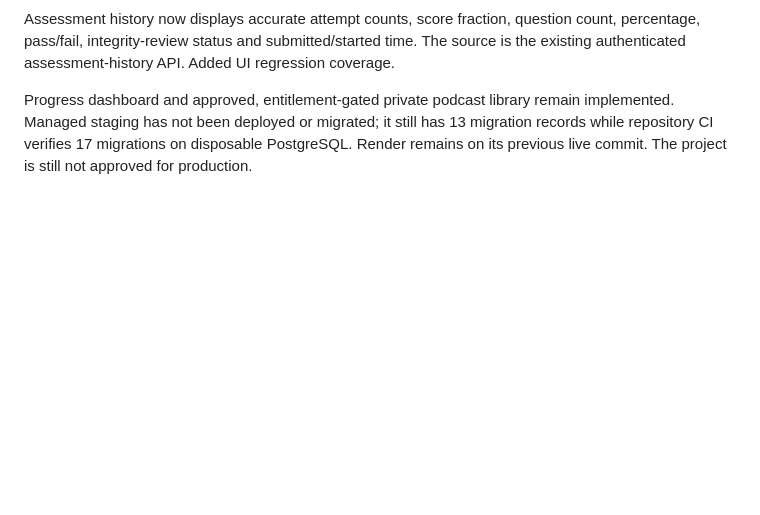
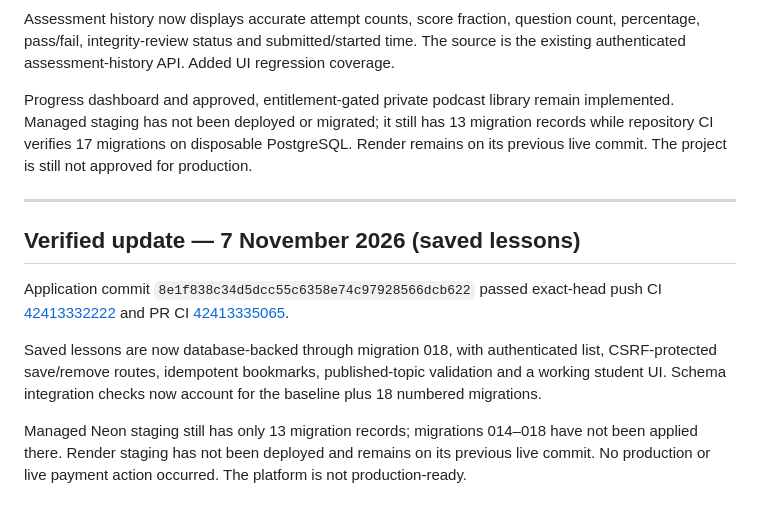
Before and after one commit to JephterAce/Year-1-Tutorial, a Markdown page: secondary-school-platform/STATUS.md, the part around the change. Rendered like a GitHub page; blank space fills up the shorter version.

Commit message:
docs(think-tank): update saved lessons status

```diff
--- a/secondary-school-platform/STATUS.md
+++ b/secondary-school-platform/STATUS.md
@@ -480,3 +480,14 @@ Application commit `199c4e52bfd86050df4058a50593846745434fbd` passed exact-head
 Assessment history now displays accurate attempt counts, score fraction, question count, percentage, pass/fail, integrity-review status and submitted/started time. The source is the existing authenticated assessment-history API. Added UI regression coverage.
 
 Progress dashboard and approved, entitlement-gated private podcast library remain implemented. Managed staging has not been deployed or migrated; it still has 13 migration records while repository CI verifies 17 migrations on disposable PostgreSQL. Render remains on its previous live commit. The project is still not approved for production.
+
+
+---
+
+## Verified update — 7 November 2026 (saved lessons)
+
+Application commit `8e1f838c34d5dcc55c6358e74c97928566dcb622` passed exact-head push CI [42413332222](https://github.com/JephterAce/Year-1-Tutorial/actions/runs/42413332222) and PR CI [42413335065](https://github.com/JephterAce/Year-1-Tutorial/actions/runs/42413335065).
+
+Saved lessons are now database-backed through migration 018, with authenticated list, CSRF-protected save/remove routes, idempotent bookmarks, published-topic validation and a working student UI. Schema integration checks now account for the baseline plus 18 numbered migrations.
+
+Managed Neon staging still has only 13 migration records; migrations 014–018 have not been applied there. Render staging has not been deployed and remains on its previous live commit. No production or live payment action occurred. The platform is not production-ready.
```
